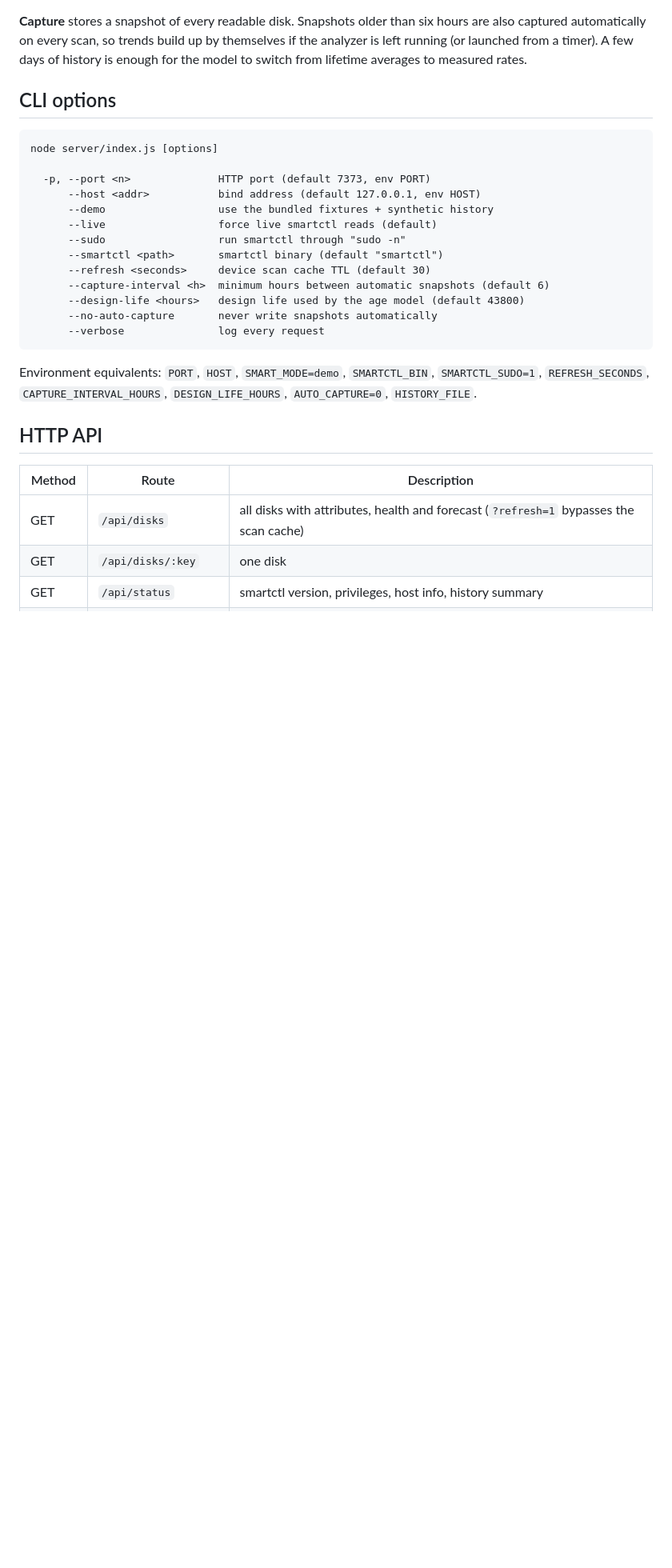
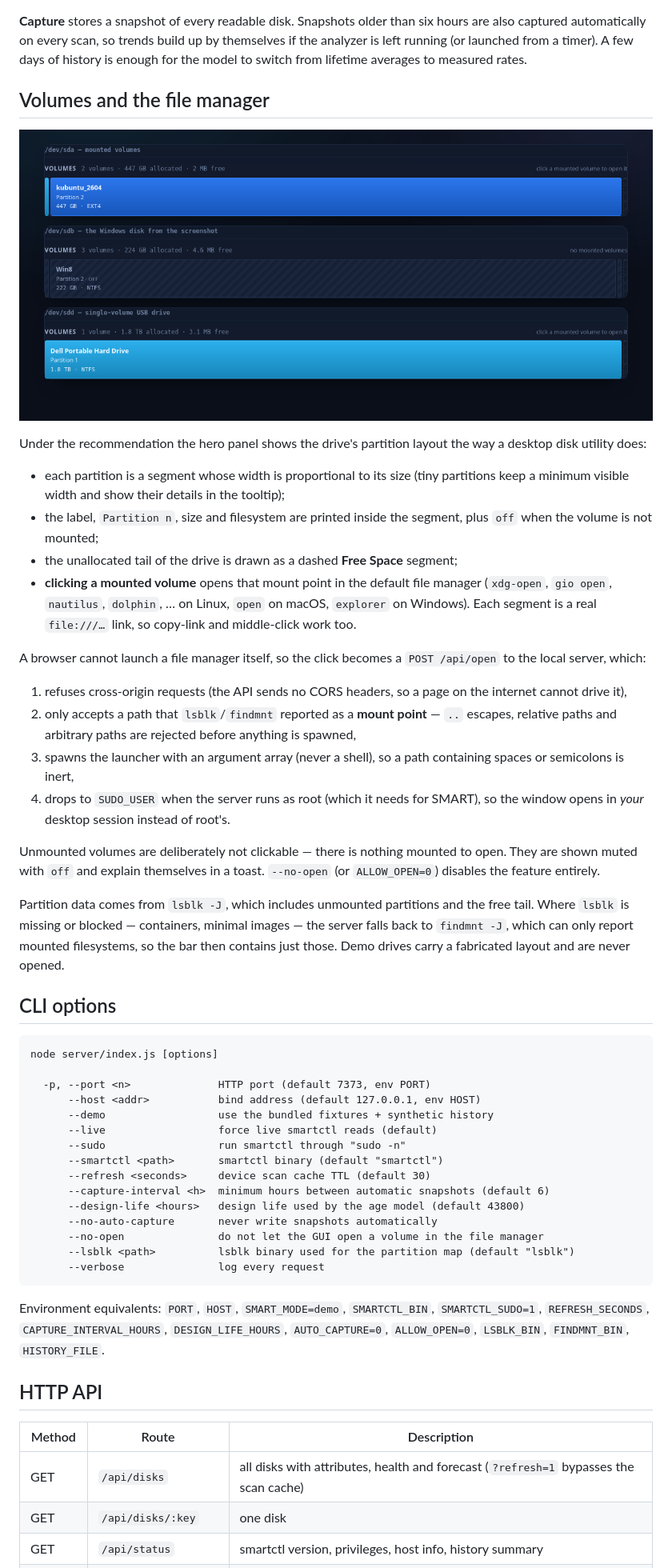
Before and after one commit to abbaspaliwala/SMART-Disk-Analyzer, a Markdown page: README.md, the part around one of its changes. Shown at 80% size. Rendered like a GitHub page; pictures changed too: docs/screenshot-volumes.png (added); blank space fills up the shorter version.

````diff
--- a/README.md
+++ b/README.md
@@ -129,6 +134,43 @@ Keyboard: `R` rescan · `C` capture snapshot · `I` import JSON · `?` shortcut
 also captured automatically on every scan, so trends build up by themselves if the analyzer
 is left running (or launched from a timer). A few days of history is enough for the model to
 switch from lifetime averages to measured rates.
+
+## Volumes and the file manager
+
+![volume map](docs/screenshot-volumes.png)
+
+Under the recommendation the hero panel shows the drive's partition layout the way a desktop
+disk utility does:
+
+- each partition is a segment whose width is proportional to its size (tiny partitions keep a
+  minimum visible width and show their details in the tooltip);
+- the label, `Partition n`, size and filesystem are printed inside the segment, plus `off`
+  when the volume is not mounted;
+- the unallocated tail of the drive is drawn as a dashed **Free Space** segment;
+- **clicking a mounted volume** opens that mount point in the default file manager
+  (`xdg-open`, `gio open`, `nautilus`, `dolphin`, … on Linux, `open` on macOS, `explorer` on
+  Windows). Each segment is a real `file:///…` link, so copy-link and middle-click work too.
+
+A browser cannot launch a file manager itself, so the click becomes a `POST /api/open` to the
+local server, which:
+
+1. refuses cross-origin requests (the API sends no CORS headers, so a page on the internet
+   cannot drive it),
+2. only accepts a path that `lsblk`/`findmnt` reported as a **mount point** — `..` escapes,
+   relative paths and arbitrary paths are rejected before anything is spawned,
+3. spawns the launcher with an argument array (never a shell), so a path containing spaces or
+   semicolons is inert,
+4. drops to `SUDO_USER` when the server runs as root (which it needs for SMART), so the window
+   opens in *your* desktop session instead of root's.
+
+Unmounted volumes are deliberately not clickable — there is nothing mounted to open. They are
+shown muted with `off` and explain themselves in a toast. `--no-open` (or `ALLOW_OPEN=0`)
+disables the feature entirely.
+
+Partition data comes from `lsblk -J`, which includes unmounted partitions and the free tail.
+Where `lsblk` is missing or blocked — containers, minimal images — the server falls back to
+`findmnt -J`, which can only report mounted filesystems, so the bar then contains just those.
+Demo drives carry a fabricated layout and are never opened.
 
 ## CLI options
 
@@ -145,12 +187,14 @@ node server/index.js [options]
       --capture-interval <h>  minimum hours between automatic snapshots (default 6)
       --design-life <hours>   design life used by the age model (default 43800)
       --no-auto-capture       never write snapshots automatically
+      --no-open               do not let the GUI open a volume in the file manager
+      --lsblk <path>          lsblk binary used for the partition map (default "lsblk")
       --verbose               log every request
 ```
 
 Environment equivalents: `PORT`, `HOST`, `SMART_MODE=demo`, `SMARTCTL_BIN`,
 `SMARTCTL_SUDO=1`, `REFRESH_SECONDS`, `CAPTURE_INTERVAL_HOURS`, `DESIGN_LIFE_HOURS`,
-`AUTO_CAPTURE=0`, `HISTORY_FILE`.
+`AUTO_CAPTURE=0`, `ALLOW_OPEN=0`, `LSBLK_BIN`, `FINDMNT_BIN`, `HISTORY_FILE`.
 
 ## HTTP API
 
````
Also changed, not shown: other parts of README.md (+12 -1 lines), docs/screenshot-overview.png, 9 other files.
